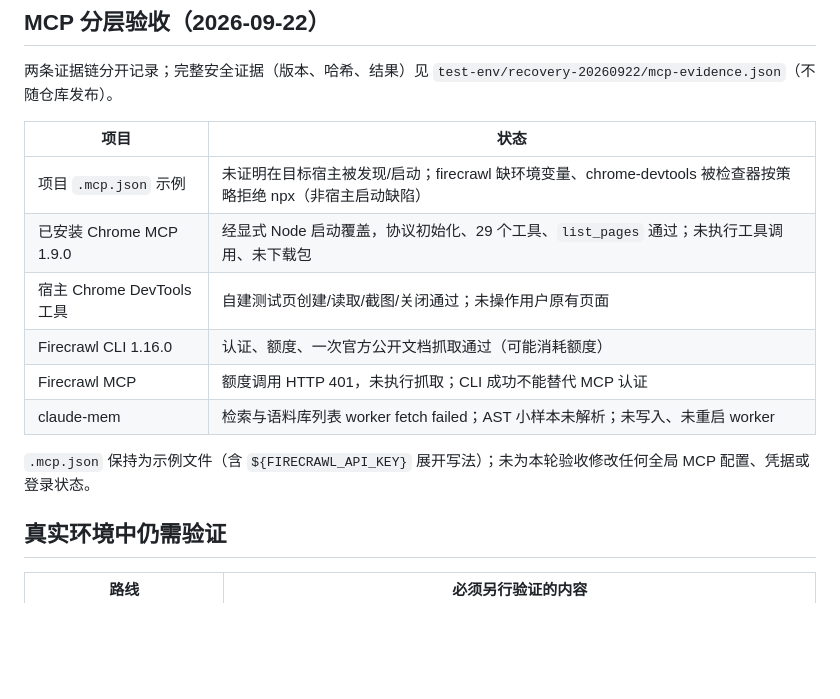
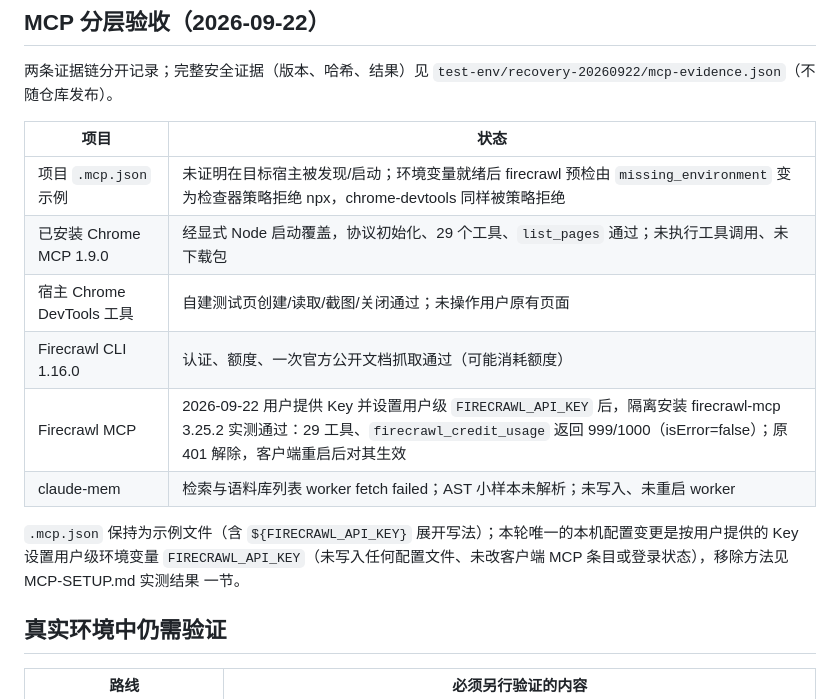
Before and after one commit to russelldx/skill-collection, a Markdown page: TEST-SUMMARY.md, the part around the change. Drawn GitHub-style; blank space fills up the shorter version.

```diff
--- a/TEST-SUMMARY.md
+++ b/TEST-SUMMARY.md
@@ -82,14 +82,14 @@ PYTHONUTF8=1 python -B skills/xls-poi/scripts/test_paused.py
 
 | 项目 | 状态 |
 |------|------|
-| 项目 `.mcp.json` 示例 | 未证明在目标宿主被发现/启动；firecrawl 缺环境变量、chrome-devtools 被检查器按策略拒绝 npx（非宿主启动缺陷） |
+| 项目 `.mcp.json` 示例 | 未证明在目标宿主被发现/启动；环境变量就绪后 firecrawl 预检由 `missing_environment` 变为检查器策略拒绝 npx，chrome-devtools 同样被策略拒绝 |
 | 已安装 Chrome MCP 1.9.0 | 经显式 Node 启动覆盖，协议初始化、29 个工具、`list_pages` 通过；未执行工具调用、未下载包 |
 | 宿主 Chrome DevTools 工具 | 自建测试页创建/读取/截图/关闭通过；未操作用户原有页面 |
 | Firecrawl CLI 1.16.0 | 认证、额度、一次官方公开文档抓取通过（可能消耗额度） |
-| Firecrawl MCP | 额度调用 HTTP 401，未执行抓取；CLI 成功不能替代 MCP 认证 |
+| Firecrawl MCP | 2026-09-22 用户提供 Key 并设置用户级 `FIRECRAWL_API_KEY` 后，隔离安装 firecrawl-mcp 3.25.2 实测通过：29 工具、`firecrawl_credit_usage` 返回 999/1000（isError=false）；原 401 解除，客户端重启后对其生效 |
 | claude-mem | 检索与语料库列表 worker fetch failed；AST 小样本未解析；未写入、未重启 worker |
 
-`.mcp.json` 保持为示例文件（含 `${FIRECRAWL_API_KEY}` 展开写法）；未为本轮验收修改任何全局 MCP 配置、凭据或登录状态。
+`.mcp.json` 保持为示例文件（含 `${FIRECRAWL_API_KEY}` 展开写法）；本轮唯一的本机配置变更是按用户提供的 Key 设置用户级环境变量 `FIRECRAWL_API_KEY`（未写入任何配置文件、未改客户端 MCP 条目或登录状态），移除方法见 MCP-SETUP.md 实测结果 一节。
 
 ## 真实环境中仍需验证
 
```
Also changed, not shown: MCP-SETUP.md (+4 -4 lines).
